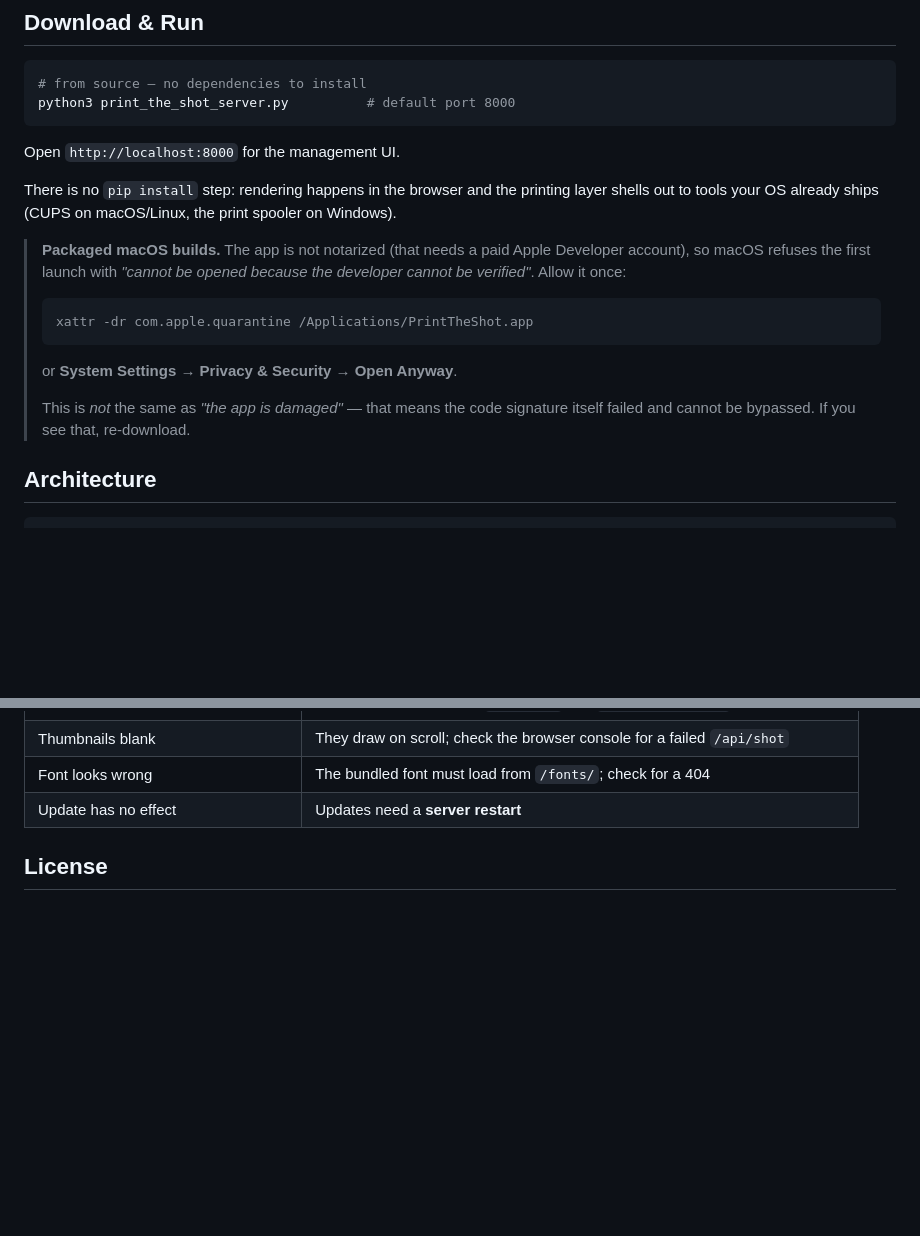
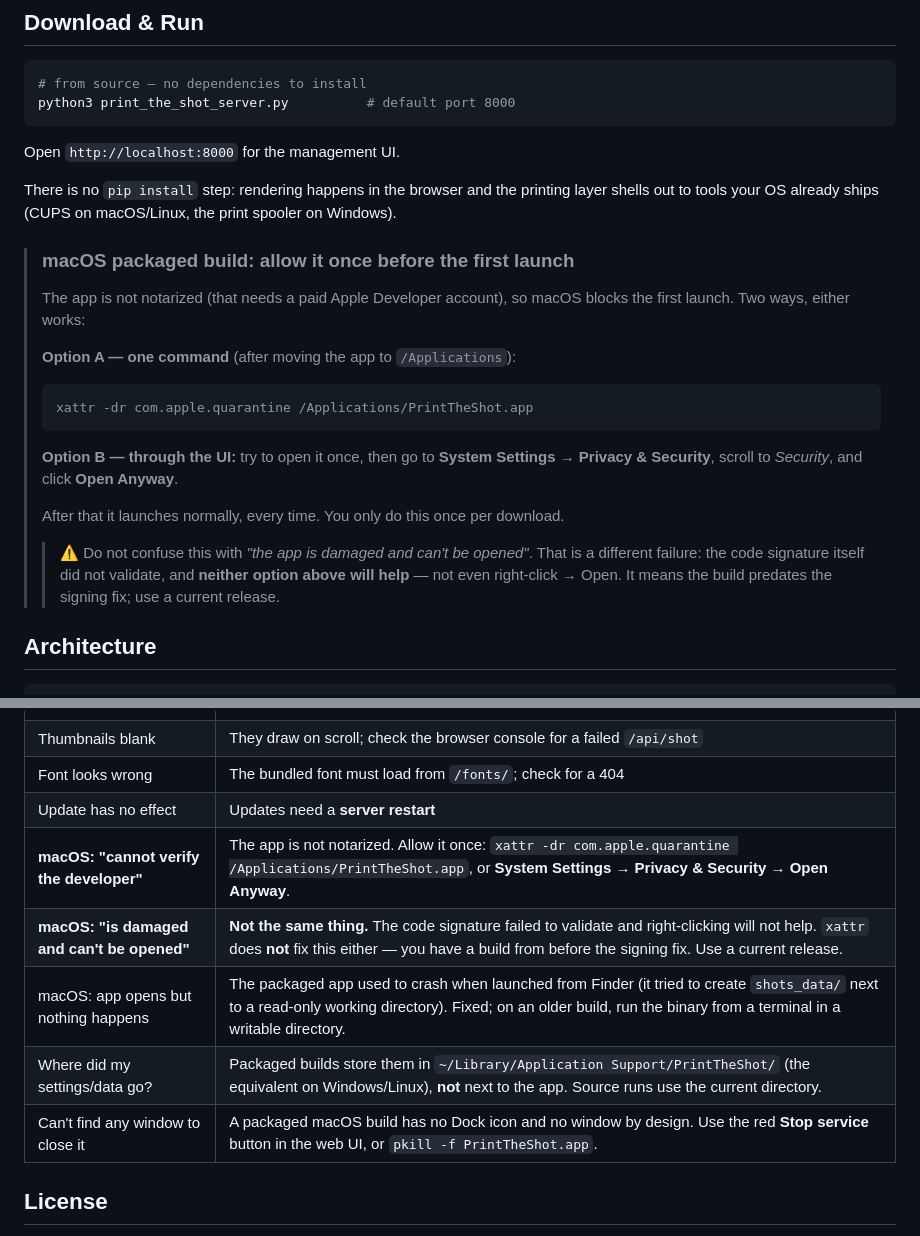
Before and after one commit to Sofronio/DecentEspressoPrintTheShot-next, a Markdown page: README.md, 2 parts joined by grey strips. GitHub-like rendering; blank space fills up the shorter version.

Commit message:
docs: 把「首次启动放行」并进安装流程,补充故障排查
原来的放行说明写在下载表格下方的注记里,而用户是按表格那一步操作的,很容易
跳过 —— 然后卡在「无法验证开发者」上,去搜到的又都是针对「已损坏」的 xattr
教程,试了发现不管用。

- 下载表格的 macOS 行直接写明「先放行一次(见下)」
- 放行说明改成 A/B 两个办法并列(一条命令 / 走系统设置),并说明只需做一次
- 明确区分「无法验证开发者」与「已损坏,无法打开」:后者是签名校验失败,
  两种放行办法都救不了,连右键打开也没用
- 故障排查表补 5 条:放行、已损坏的区别、双击没反应、数据存哪、怎么退出

Co-Authored-By: Claude <noreply@anthropic.com>

````diff
--- a/README.md
+++ b/README.md
@@ -32,18 +32,27 @@ Open `http://localhost:8000` for the management UI.
 
 There is no `pip install` step: rendering happens in the browser and the printing layer shells out to tools your OS already ships (CUPS on macOS/Linux, the print spooler on Windows).
 
-> **Packaged macOS builds.** The app is not notarized (that needs a paid Apple
-> Developer account), so macOS refuses the first launch with *"cannot be opened
-> because the developer cannot be verified"*. Allow it once:
+> ### macOS packaged build: allow it once before the first launch
+>
+> The app is not notarized (that needs a paid Apple Developer account), so macOS
+> blocks the first launch. Two ways, either works:
+>
+> **Option A — one command** (after moving the app to `/Applications`):
 >
 > ```bash
 > xattr -dr com.apple.quarantine /Applications/PrintTheShot.app
 > ```
 >
-> or **System Settings → Privacy & Security → Open Anyway**.
+> **Option B — through the UI:** try to open it once, then go to
+> **System Settings → Privacy & Security**, scroll to *Security*, and click
+> **Open Anyway**.
 >
-> This is *not* the same as *"the app is damaged"* — that means the code signature
-> itself failed and cannot be bypassed. If you see that, re-download.
+> After that it launches normally, every time. You only do this once per download.
+>
+> > ⚠️ Do not confuse this with *"the app is damaged and can't be opened"*. That is a
+> > different failure: the code signature itself did not validate, and **neither
+> > option above will help** — not even right-click → Open. It means the build
+> > predates the signing fix; use a current release.
 
 ## Architecture
 
@@ -227,6 +236,11 @@ python3 tests/test_server.py
 | Thumbnails blank | They draw on scroll; check the browser console for a failed `/api/shot` |
 | Font looks wrong | The bundled font must load from `/fonts/`; check for a 404 |
 | Update has no effect | Updates need a **server restart** |
+| **macOS: "cannot verify the developer"** | The app is not notarized. Allow it once: `xattr -dr com.apple.quarantine /Applications/PrintTheShot.app`, or **System Settings → Privacy & Security → Open Anyway**. |
+| **macOS: "is damaged and can't be opened"** | **Not the same thing.** The code signature failed to validate and right-clicking will not help. `xattr` does **not** fix this either — you have a build from before the signing fix. Use a current release. |
+| macOS: app opens but nothing happens | The packaged app used to crash when launched from Finder (it tried to create `shots_data/` next to a read-only working directory). Fixed; on an older build, run the binary from a terminal in a writable directory. |
+| Where did my settings/data go? | Packaged builds store them in `~/Library/Application Support/PrintTheShot/` (the equivalent on Windows/Linux), **not** next to the app. Source runs use the current directory. |
+| Can't find any window to close it | A packaged macOS build has no Dock icon and no window by design. Use the red **Stop service** button in the web UI, or `pkill -f PrintTheShot.app`. |
 
 ## License
 
````
Also changed, not shown: README_zh.md (+13 -5 lines).
